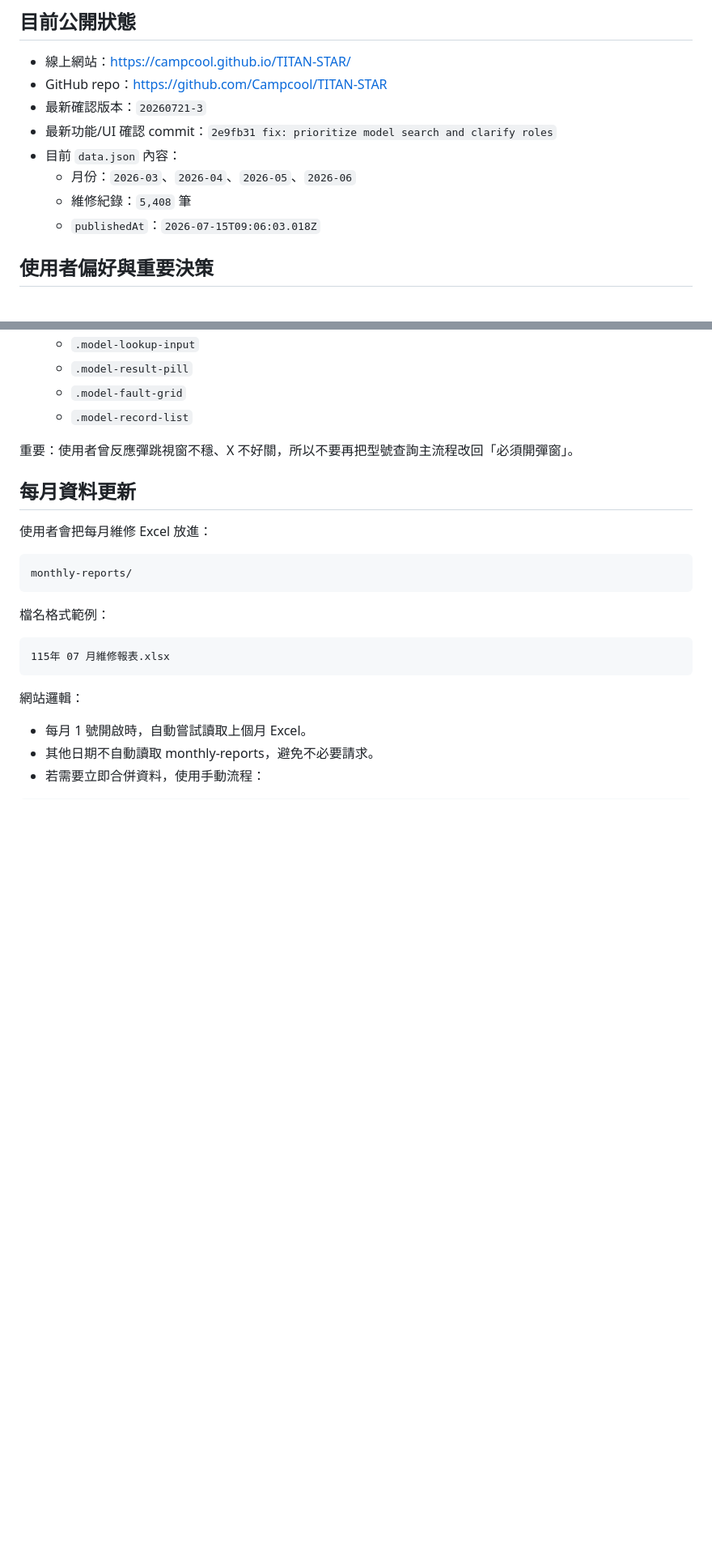
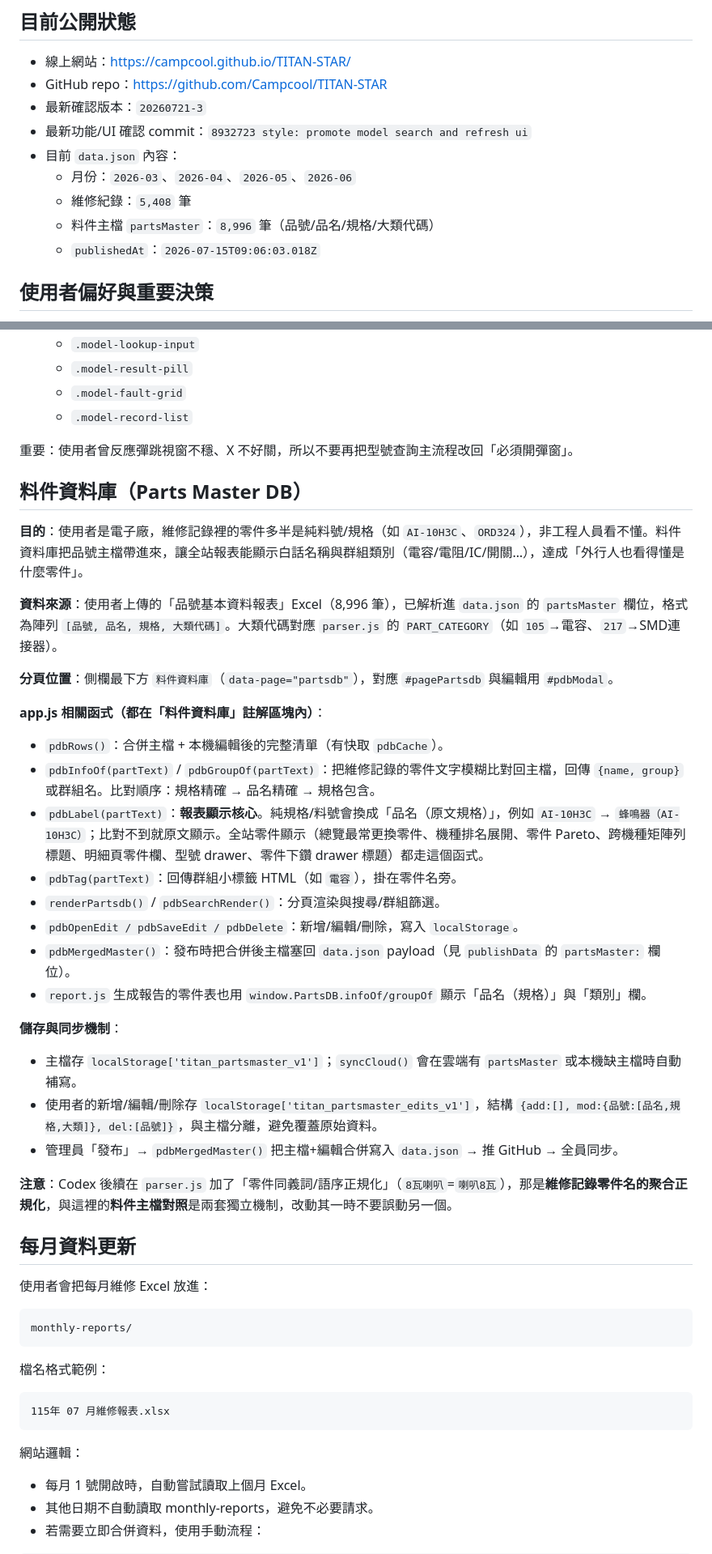
Before and after one commit to Campcool/TITAN-STAR, a Markdown page: AI-HANDOFF.md, 2 parts joined by grey strips. Shown at 81% size. Rendered like a GitHub page; blank space fills up the shorter version.

Commit message:
docs(handoff): document parts master DB feature and refresh stale commit ref
- add 料件資料庫 section: purpose, data source, page location, key
  app.js functions (pdbLabel/pdbInfoOf/renderPartsdb/pdbMergedMaster),
  storage keys and publish-sync flow, and the distinction from Codex's
  part-name normalization in parser.js
- note partsMaster (8996 entries) in data.json status and file table
- update 最新功能/UI 確認 commit 2e9fb31 -> 8932723

```diff
--- a/AI-HANDOFF.md
+++ b/AI-HANDOFF.md
@@ -17,10 +17,11 @@ TITAN-STAR 是電子工廠維修資料分析網站。現在最重要的主流程
 - 線上網站：https://campcool.github.io/TITAN-STAR/
 - GitHub repo：https://github.com/Campcool/TITAN-STAR
 - 最新確認版本：`20260721-3`
-- 最新功能/UI 確認 commit：`2e9fb31 fix: prioritize model search and clarify roles`
+- 最新功能/UI 確認 commit：`8932723 style: promote model search and refresh ui`
 - 目前 `data.json` 內容：
   - 月份：`2026-03`、`2026-04`、`2026-05`、`2026-06`
   - 維修紀錄：`5,408` 筆
+  - 料件主檔 `partsMaster`：`8,996` 筆（品號/品名/規格/大類代碼）
   - `publishedAt`：`2026-07-15T09:06:03.018Z`
 
 ## 使用者偏好與重要決策
@@ -82,6 +83,33 @@ TITAN-STAR 是電子工廠維修資料分析網站。現在最重要的主流程
   - `.model-record-list`
 
 重要：使用者曾反應彈跳視窗不穩、X 不好關，所以不要再把型號查詢主流程改回「必須開彈窗」。
+
+## 料件資料庫（Parts Master DB）
+
+**目的**：使用者是電子廠，維修記錄裡的零件多半是純料號/規格（如 `AI-10H3C`、`ORD324`），非工程人員看不懂。料件資料庫把品號主檔帶進來，讓全站報表能顯示白話名稱與群組類別（電容/電阻/IC/開關…），達成「外行人也看得懂是什麼零件」。
+
+**資料來源**：使用者上傳的「品號基本資料報表」Excel（8,996 筆），已解析進 `data.json` 的 `partsMaster` 欄位，格式為陣列 `[品號, 品名, 規格, 大類代碼]`。大類代碼對應 `parser.js` 的 `PART_CATEGORY`（如 `105`→電容、`217`→SMD連接器）。
+
+**分頁位置**：側欄最下方 `料件資料庫`（`data-page="partsdb"`），對應 `#pagePartsdb` 與編輯用 `#pdbModal`。
+
+**app.js 相關函式（都在「料件資料庫」註解區塊內）**：
+
+- `pdbRows()`：合併主檔 + 本機編輯後的完整清單（有快取 `pdbCache`）。
+- `pdbInfoOf(partText)` / `pdbGroupOf(partText)`：把維修記錄的零件文字模糊比對回主檔，回傳 `{name, group}` 或群組名。比對順序：規格精確 → 品名精確 → 規格包含。
+- `pdbLabel(partText)`：**報表顯示核心**。純規格/料號會換成「品名（原文規格）」，例如 `AI-10H3C` → `蜂鳴器（AI-10H3C）`；比對不到就原文顯示。全站零件顯示（總覽最常更換零件、機種排名展開、零件 Pareto、跨機種矩陣列標題、明細頁零件欄、型號 drawer、零件下鑽 drawer 標題）都走這個函式。
+- `pdbTag(partText)`：回傳群組小標籤 HTML（如 `電容`），掛在零件名旁。
+- `renderPartsdb()` / `pdbSearchRender()`：分頁渲染與搜尋/群組篩選。
+- `pdbOpenEdit / pdbSaveEdit / pdbDelete`：新增/編輯/刪除，寫入 `localStorage`。
+- `pdbMergedMaster()`：發布時把合併後主檔塞回 `data.json` payload（見 `publishData` 的 `partsMaster:` 欄位）。
+- `report.js` 生成報告的零件表也用 `window.PartsDB.infoOf/groupOf` 顯示「品名（規格）」與「類別」欄。
+
+**儲存與同步機制**：
+
+- 主檔存 `localStorage['titan_partsmaster_v1']`；`syncCloud()` 會在雲端有 `partsMaster` 或本機缺主檔時自動補寫。
+- 使用者的新增/編輯/刪除存 `localStorage['titan_partsmaster_edits_v1']`，結構 `{add:[], mod:{品號:[品名,規格,大類]}, del:[品號]}`，與主檔分離，避免覆蓋原始資料。
+- 管理員「發布」→ `pdbMergedMaster()` 把主檔+編輯合併寫入 `data.json` → 推 GitHub → 全員同步。
+
+**注意**：Codex 後續在 `parser.js` 加了「零件同義詞/語序正規化」（`8瓦喇叭`=`喇叭8瓦`），那是**維修記錄零件名的聚合正規化**，與這裡的**料件主檔對照**是兩套獨立機制，改動其一時不要誤動另一個。
 
 ## 每月資料更新
 
```
Also changed, not shown: other parts of AI-HANDOFF.md (+1 -1 lines).
